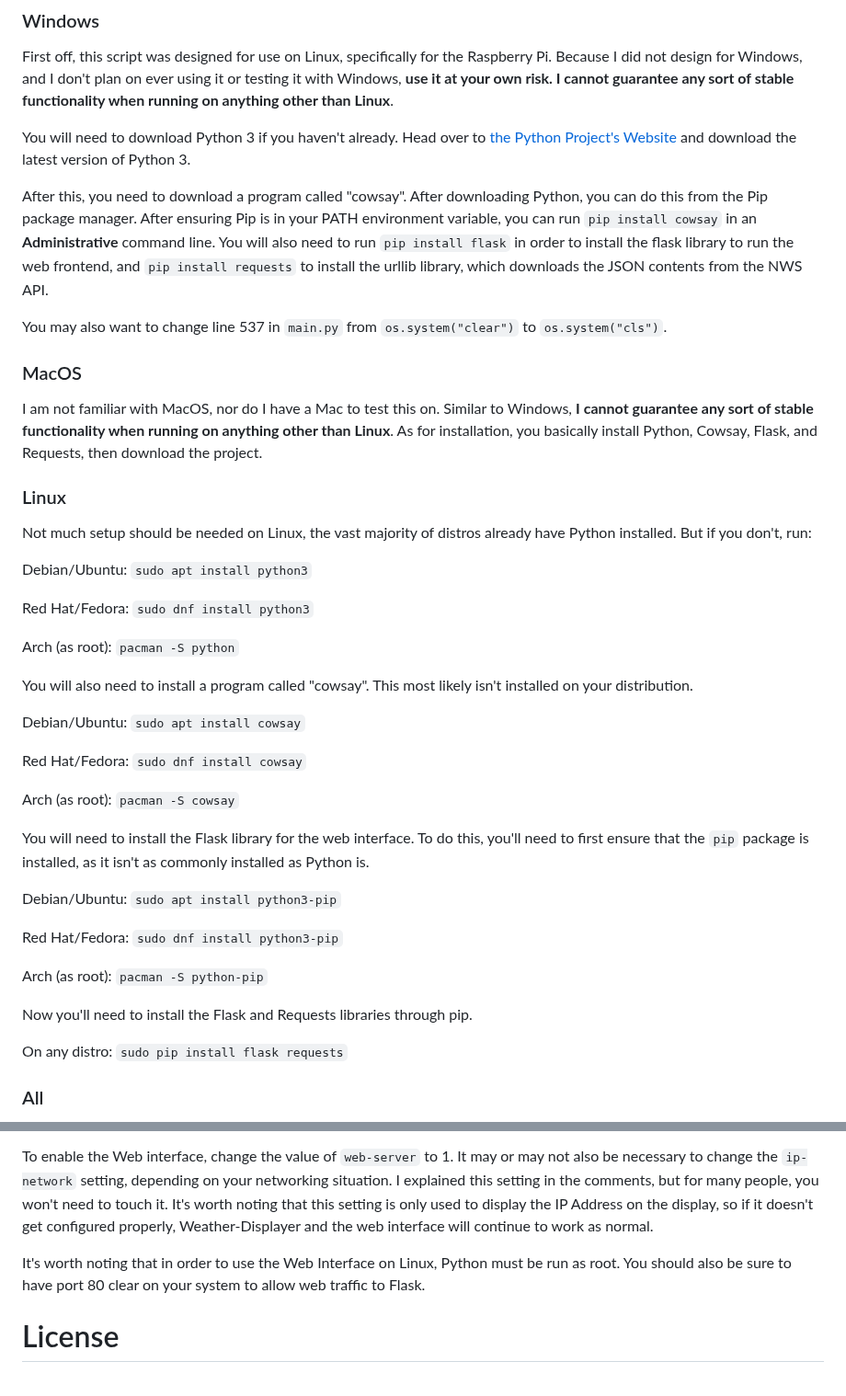
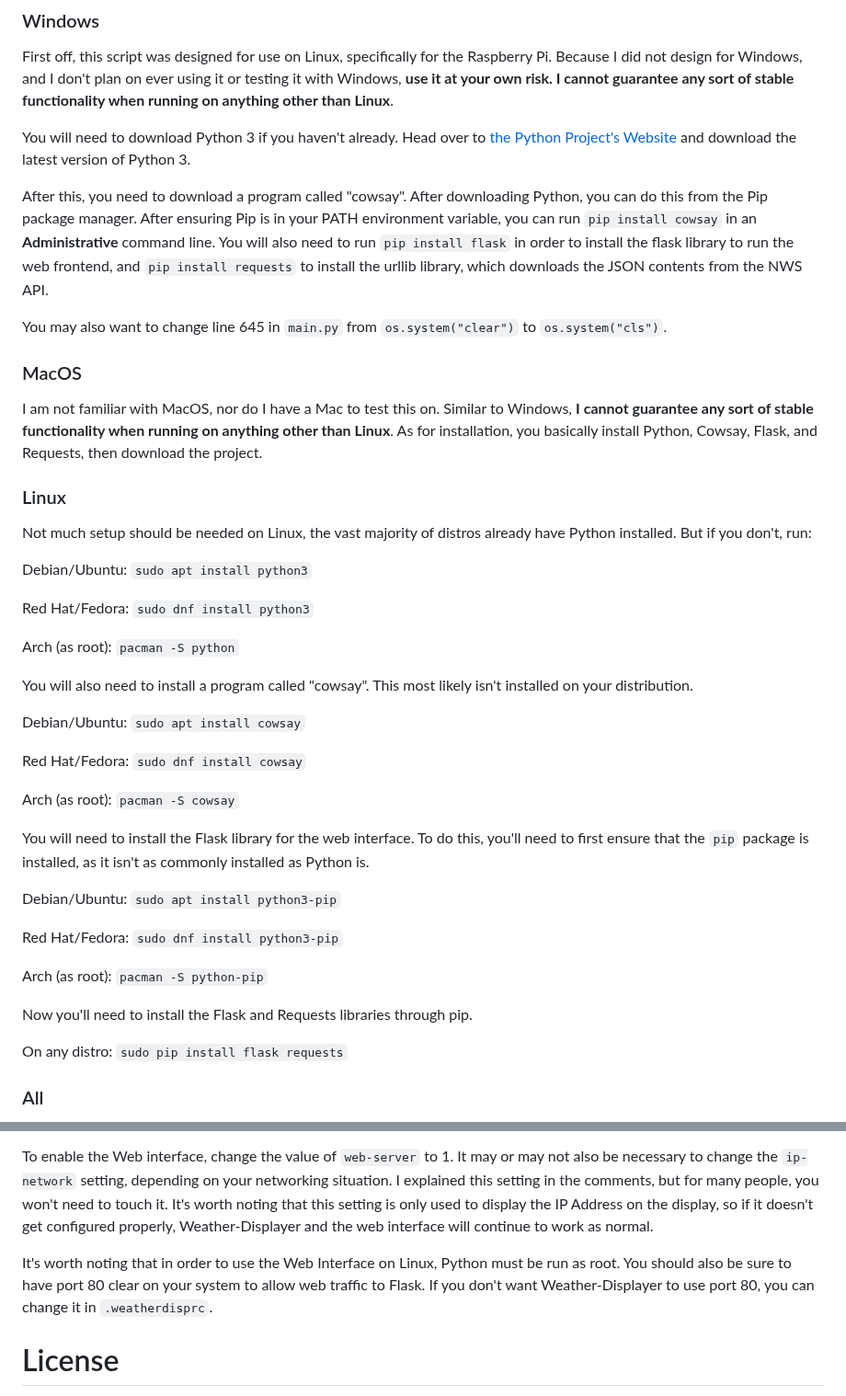
Before and after one commit to JRHaven/Weather-Displayer, a Markdown page: README.md, 2 parts joined by grey strips. Shown at 92% size. Drawn GitHub-style.

Commit message:
Removed/Modified outdated information, removed unneccessary characters

````diff
--- a/README.md
+++ b/README.md
@@ -39,10 +39,10 @@ You will need to download Python 3 if you haven't already. Head over to [the Pyt
 latest version of Python 3.
 
 After this, you need to download a program called "cowsay". After downloading Python, you can do this from the Pip package manager. After ensuring Pip is
-in your PATH environment variable, you can run ```pip install cowsay``` in an **Administrative** command line. You will also need to run ```pip install flask```
-in order to install the flask library to run the web frontend, and ```pip install requests``` to install the urllib library, which downloads the JSON contents from the NWS API.
+in your PATH environment variable, you can run `pip install cowsay` in an **Administrative** command line. You will also need to run `pip install flask`
+in order to install the flask library to run the web frontend, and `pip install requests` to install the urllib library, which downloads the JSON contents from the NWS API.
 
-You may also want to change line 537 in `main.py` from `os.system("clear")` to `os.system("cls")`.
+You may also want to change line 645 in `main.py` from `os.system("clear")` to `os.system("cls")`.
 
 ### MacOS
 I am not familiar with MacOS, nor do I have a Mac to test this on. Similar to Windows, **I cannot guarantee any sort of stable functionality when running on anything other than
@@ -51,37 +51,37 @@ Linux**. As for installation, you basically install Python, Cowsay, Flask, and R
 ### Linux
 Not much setup should be needed on Linux, the vast majority of distros already have Python installed. But if you don't, run:
 
-Debian/Ubuntu: ```sudo apt install python3```
+Debian/Ubuntu: `sudo apt install python3`
 
-Red Hat/Fedora: ```sudo dnf install python3```
+Red Hat/Fedora: `sudo dnf install python3`
 
-Arch (as root): ```pacman -S python```
+Arch (as root): `pacman -S python`
 
 
 
 You will also need to install a program called "cowsay". This most likely isn't installed on your distribution.
 
-Debian/Ubuntu: ```sudo apt install cowsay```
+Debian/Ubuntu: `sudo apt install cowsay`
 
-Red Hat/Fedora: ```sudo dnf install cowsay```
+Red Hat/Fedora: `sudo dnf install cowsay`
 
-Arch (as root): ```pacman -S cowsay```
+Arch (as root): `pacman -S cowsay`
 
 
 
 You will need to install the Flask library for the web interface. To do this, you'll need to first ensure that the ```pip``` package is installed, as it isn't as commonly installed as Python is.
 
-Debian/Ubuntu: ```sudo apt install python3-pip```
+Debian/Ubuntu: `sudo apt install python3-pip`
 
-Red Hat/Fedora: ```sudo dnf install python3-pip```
+Red Hat/Fedora: `sudo dnf install python3-pip`
 
-Arch (as root): ```pacman -S python-pip```
+Arch (as root): `pacman -S python-pip`
 
 
 
 Now you'll need to install the Flask and Requests libraries through pip.
 
-On any distro: ```sudo pip install flask requests```
+On any distro: `sudo pip install flask requests`
 
 ### All
 After Python is installed and the project has been downloaded, you will need to tell the script the URL to get your local weather data. It can take
@@ -110,7 +110,7 @@ web frontend. This displays the weather on a webpage through the `flask` library
 
 To enable the Web interface, change the value of `web-server` to 1. It may or may not also be necessary to change the `ip-network` setting, depending on your networking situation. I explained this setting in the comments, but for many people, you won't need to touch it. It's worth noting that this setting is only used to display the IP Address on the display, so if it doesn't get configured properly, Weather-Displayer and the web interface will continue to work as normal.
 
-It's worth noting that in order to use the Web Interface on Linux, Python must be run as root. You should also be sure to have port 80 clear on your system to allow web traffic to Flask.
+It's worth noting that in order to use the Web Interface on Linux, Python must be run as root. You should also be sure to have port 80 clear on your system to allow web traffic to Flask. If you don't want Weather-Displayer to use port 80, you can change it in `.weatherdisprc`.
 
 # License
 This program is under the GNU General Public License v3. Be sure to check out the [LICENSE file](LICENSE) for more info.
````
Also changed, not shown: other parts of README.md (+4 -4 lines).
